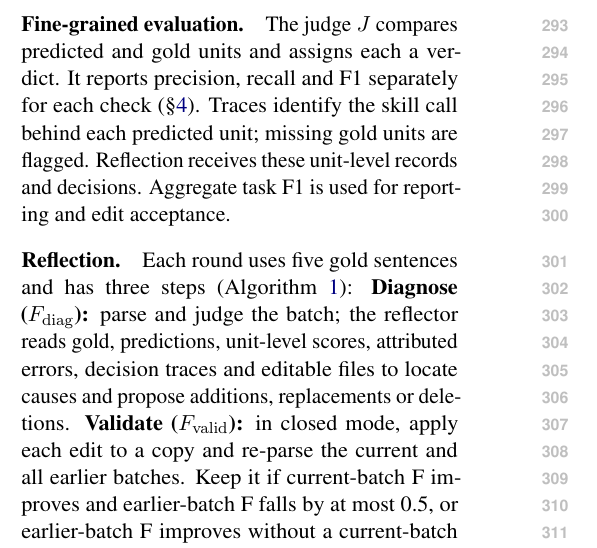
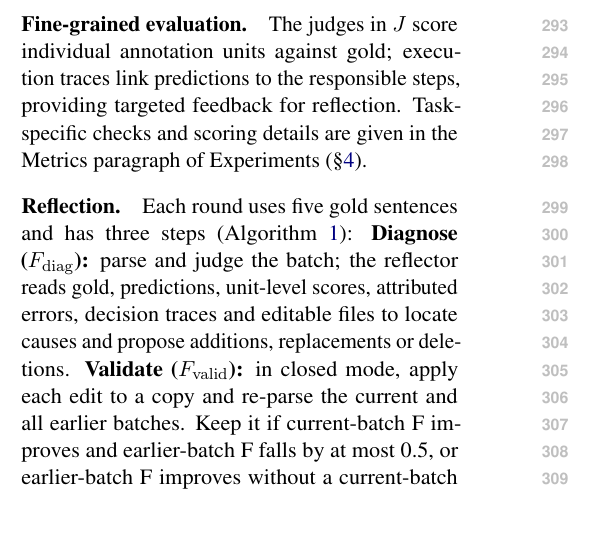
Before and after one commit to sxndqc/DecisionOrchestrationPaper, a LaTeX paper (extra/archive/v1-before-2026-10/main.tex, which reads sections/method.tex): part of one column of page 4 of 15, cut so that both start at the same text, the shorter picture padded with empty space. Compiled offline with pdfLaTeX.

Commit message:
Shorten methodology evaluation and refer scoring details to experiments

```diff
--- a/sections/method.tex
+++ b/sections/method.tex
@@ -29,7 +29,7 @@ To account for differences in decision model's output probabilities, we fit \tex
 
 \paragraph{Fine-grained evaluation.}
 \label{sec:evaluation}
-The judge $J$ compares predicted and gold units and assigns each a verdict. It reports precision, recall and F1 separately for each check (\S\ref{sec:metrics}). Traces identify the skill call behind each predicted unit; missing gold units are flagged. Reflection receives these unit-level records and decisions. Aggregate task F1 is used for reporting and edit acceptance.
+The judges in $J$ score individual annotation units against gold; execution traces link predictions to the responsible steps, providing targeted feedback for reflection. Task-specific checks and scoring details are given in the Metrics paragraph of Experiments (\S\ref{sec:metrics}).
 
 \paragraph{Reflection.}
 \label{sec:reflect}
```
